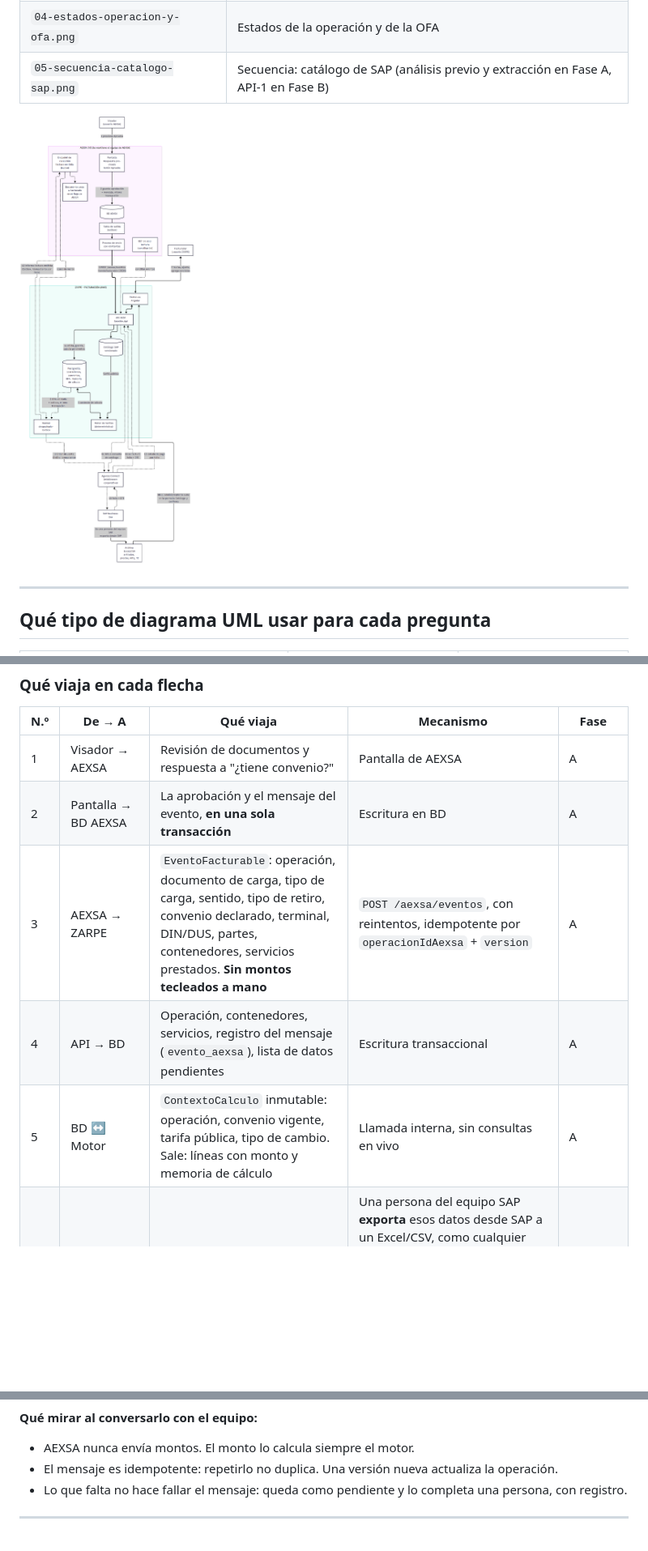
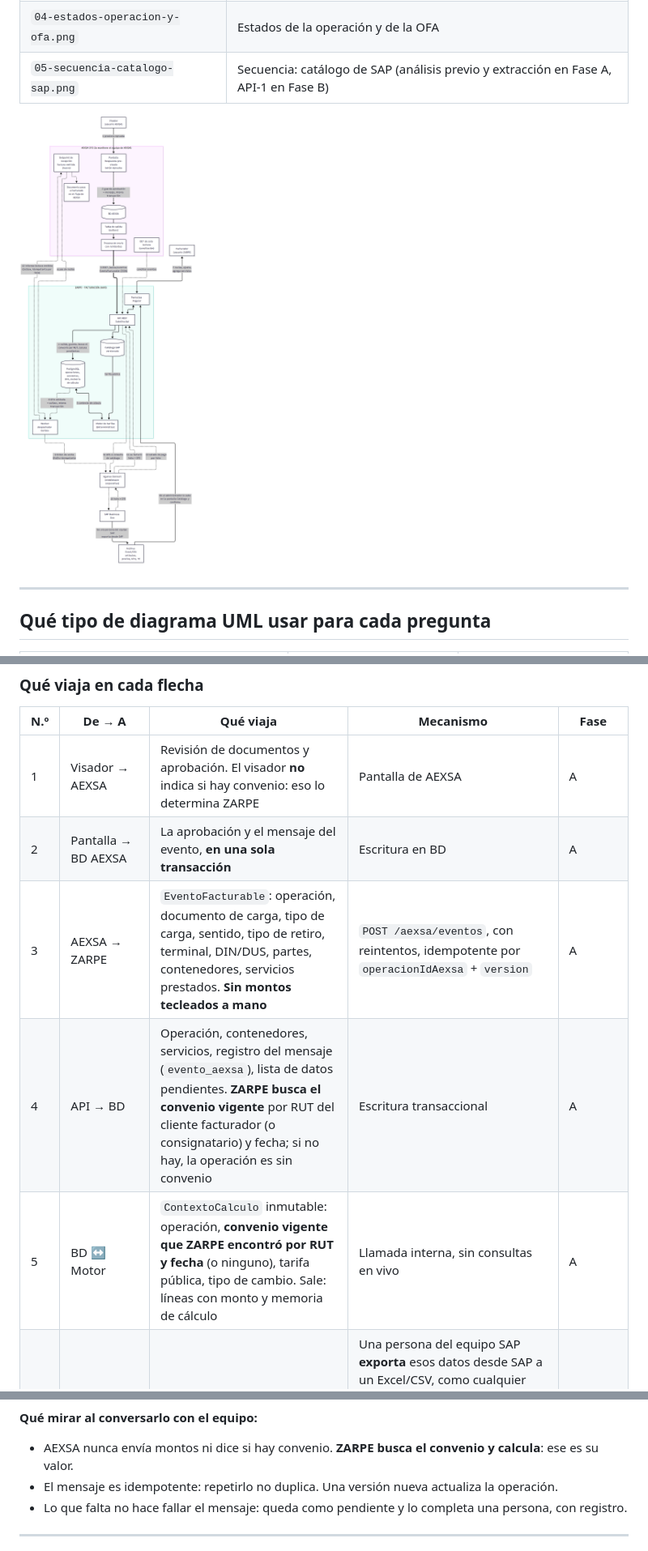
Before and after one commit to FelipePonceAgunsa/APPSFacturacion, a Markdown page: docs/arquitectura/diagramas-flujo-datos.md, 3 parts joined by grey strips. Shown at 81% size. GitHub-like rendering; pictures changed too: docs/arquitectura/diagramas-uml/01-componentes-flujo-de-datos.png; blank space fills up the shorter version.

Commit message:
El convenio lo determina ZARPE por RUT y fecha; el evento de AEXSA ya no trae conConvenio

````diff
--- a/docs/arquitectura/diagramas-flujo-datos.md
+++ b/docs/arquitectura/diagramas-flujo-datos.md
@@ -104,11 +104,11 @@ flowchart TB
 
 | N.º | De → A | Qué viaja | Mecanismo | Fase |
 |---|---|---|---|---|
-| 1 | Visador → AEXSA | Revisión de documentos y respuesta a "¿tiene convenio?" | Pantalla de AEXSA | A |
+| 1 | Visador → AEXSA | Revisión de documentos y aprobación. El visador **no** indica si hay convenio: eso lo determina ZARPE | Pantalla de AEXSA | A |
 | 2 | Pantalla → BD AEXSA | La aprobación y el mensaje del evento, **en una sola transacción** | Escritura en BD | A |
-| 3 | AEXSA → ZARPE | `EventoFacturable`: operación, documento de carga, tipo de carga, sentido, tipo de retiro, convenio declarado, terminal, DIN/DUS, partes, contenedores, servicios prestados. **Sin montos tecleados a mano** | `POST /aexsa/eventos`, con reintentos, idempotente por `operacionIdAexsa` + `version` | A |
-| 4 | API → BD | Operación, contenedores, servicios, registro del mensaje (`evento_aexsa`), lista de datos pendientes | Escritura transaccional | A |
-| 5 | BD ↔ Motor | `ContextoCalculo` inmutable: operación, convenio vigente, tarifa pública, tipo de cambio. Sale: líneas con monto y memoria de cálculo | Llamada interna, sin consultas en vivo | A |
+| 3 | AEXSA → ZARPE | `EventoFacturable`: operación, documento de carga, tipo de carga, sentido, tipo de retiro, terminal, DIN/DUS, partes, contenedores, servicios prestados. **Sin montos tecleados a mano** | `POST /aexsa/eventos`, con reintentos, idempotente por `operacionIdAexsa` + `version` | A |
+| 4 | API → BD | Operación, contenedores, servicios, registro del mensaje (`evento_aexsa`), lista de datos pendientes. **ZARPE busca el convenio vigente** por RUT del cliente facturador (o consignatario) y fecha; si no hay, la operación es sin convenio | Escritura transaccional | A |
+| 5 | BD ↔ Motor | `ContextoCalculo` inmutable: operación, **convenio vigente que ZARPE encontró por RUT y fecha** (o ninguno), tarifa pública, tipo de cambio. Sale: líneas con monto y memoria de cálculo | Llamada interna, sin consultas en vivo | A |
 | 6a | SAP → archivo | Artículos, listas de precios, kits, tipo de cambio y socios de negocio | Una persona del equipo SAP **exporta** esos datos desde SAP a un Excel/CSV, como cualquier reporte. La primera vez es una **muestra** que se revisa con facturación (EXT-1, análisis previo); después, la extracción completa (EXT-2), y de nuevo cada vez que cambien precios | A |
 | 6b | Archivo → ZARPE | Lo mismo. **Puente: solo mientras no exista la API-1 (6c)** | El **administrador de ZARPE sube el archivo** en la pantalla Catálogo. ZARPE lo revisa (formato, duplicados, inactivos), muestra el resultado y la persona confirma. Queda guardado como una versión del catálogo; cada cálculo registra qué versión usó | A |
 | 6c | ZARPE → SAP (vía Agunsa Connect) | Lo mismo, por consulta automática de solo lectura. **Reemplaza a 6a y 6b apenas exista** | API-1, programada y a pedido. La **construye el equipo SAP** según `solicitud-apis-sap.md`, sobre lo aprendido en el análisis previo. Se pide desde ya | A si llega a tiempo; si no, B |
@@ -171,7 +171,7 @@ sequenceDiagram
 ```
 
 **Qué mirar al conversarlo con el equipo:**
-- AEXSA nunca envía montos. El monto lo calcula siempre el motor.
+- AEXSA nunca envía montos ni dice si hay convenio. **ZARPE busca el convenio y calcula**: ese es su valor.
 - El mensaje es idempotente: repetirlo no duplica. Una versión nueva actualiza la operación.
 - Lo que falta no hace fallar el mensaje: queda como pendiente y lo completa una persona, con registro.
 
````
Also changed, not shown: other parts of docs/arquitectura/diagramas-flujo-datos.md (+5 -5 lines), docs/arquitectura/contratos-integracion.md (+3 -3 lines), docs/arquitectura/modelo-datos.md (+2 -1 lines), docs/arquitectura/diagramas-uml/02-secuencia-aexsa-a-zarpe.png, docs/arquitectura/diagramas-uml/04-estados-operacion-y-ofa.png, 4 other files.
